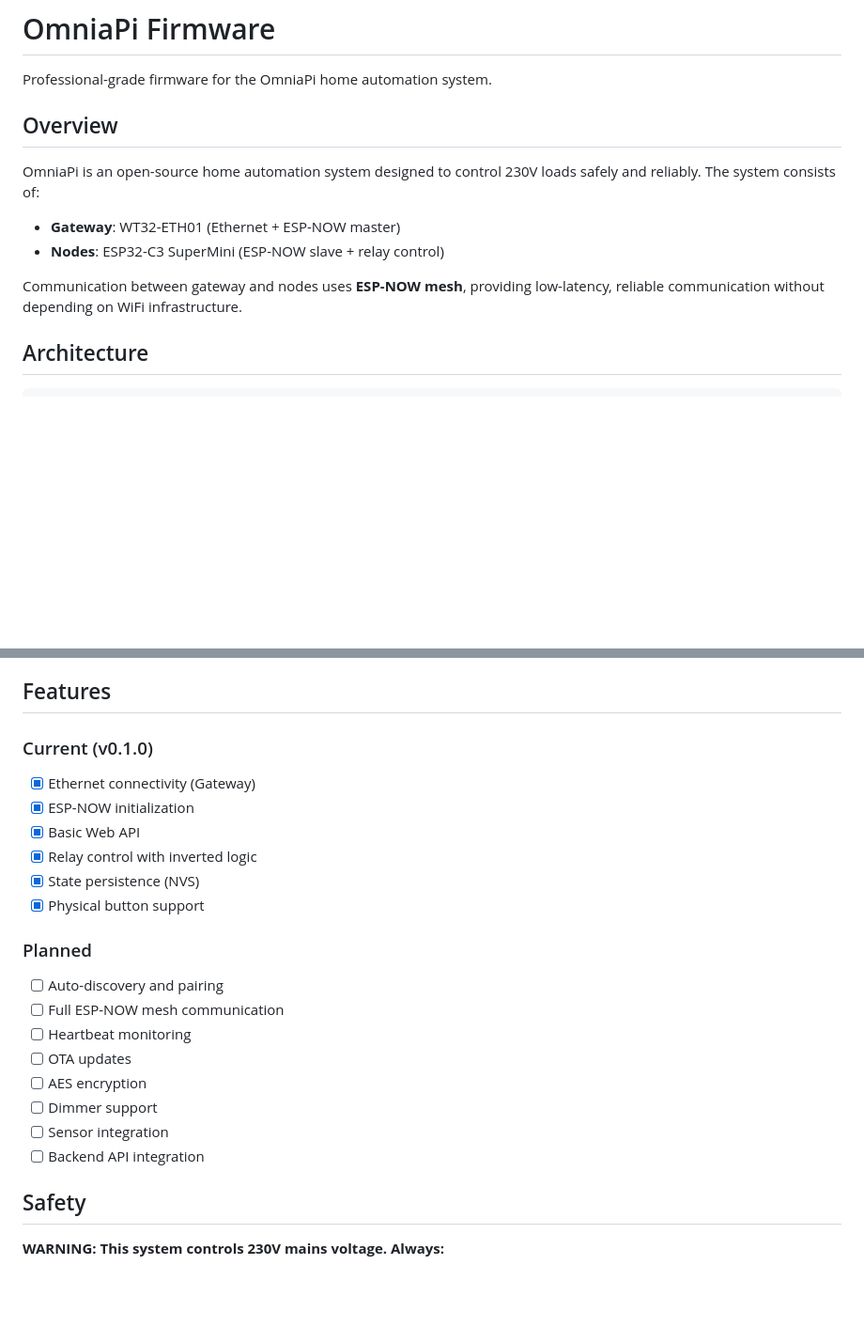
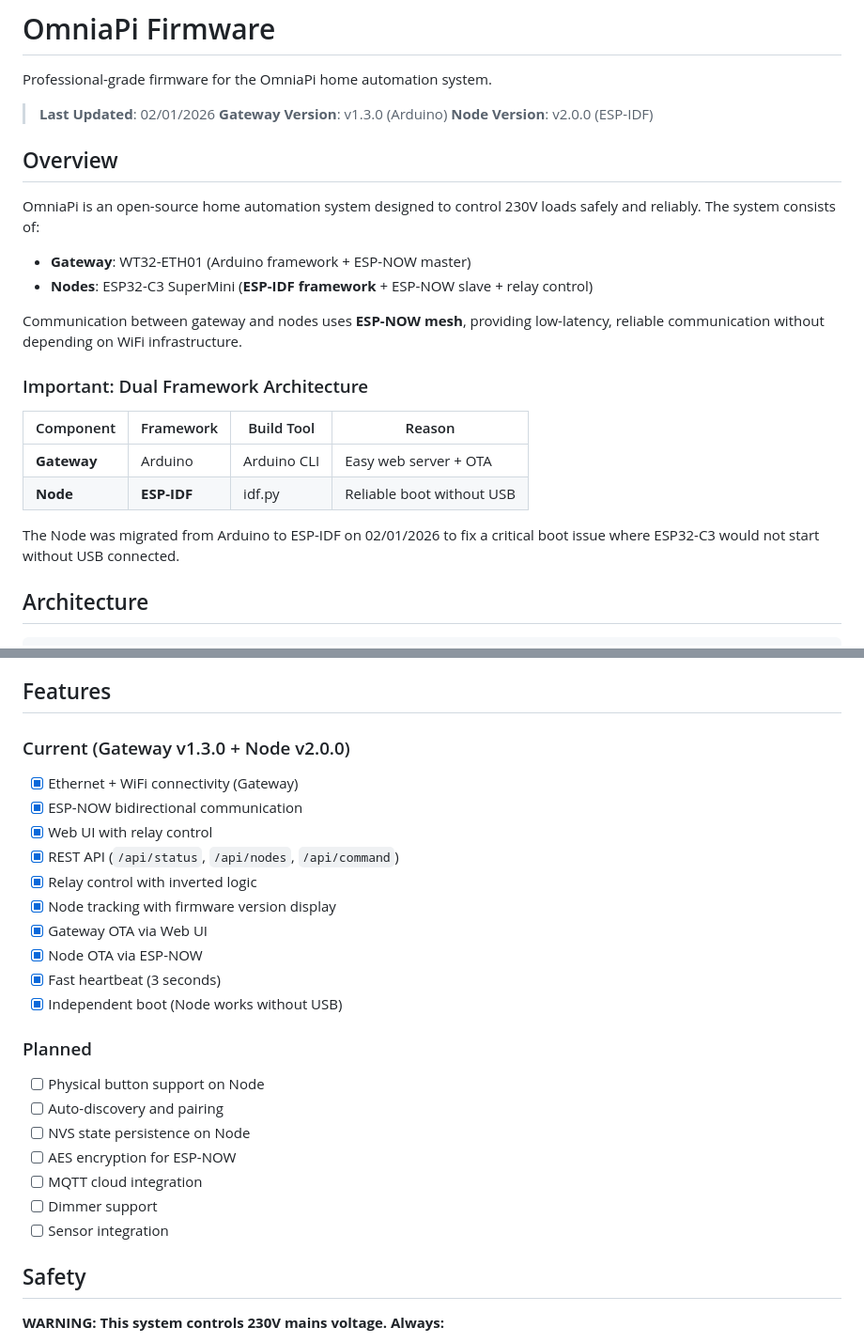
Before and after one commit to BomberStealth/OmniaPi_HomeDomotic_Firmware, a Markdown page: README.md, 2 parts joined by grey strips. Shown at 94% size. Rendered like a GitHub page; blank space fills up the shorter version.

```diff
--- a/README.md
+++ b/README.md
@@ -1,15 +1,28 @@
 # OmniaPi Firmware
 
 Professional-grade firmware for the OmniaPi home automation system.
+
+> **Last Updated**: 02/01/2026
+> **Gateway Version**: v1.3.0 (Arduino)
+> **Node Version**: v2.0.0 (ESP-IDF)
 
 ## Overview
 
 OmniaPi is an open-source home automation system designed to control 230V loads safely and reliably. The system consists of:
 
-- **Gateway**: WT32-ETH01 (Ethernet + ESP-NOW master)
-- **Nodes**: ESP32-C3 SuperMini (ESP-NOW slave + relay control)
+- **Gateway**: WT32-ETH01 (Arduino framework + ESP-NOW master)
+- **Nodes**: ESP32-C3 SuperMini (**ESP-IDF framework** + ESP-NOW slave + relay control)
 
 Communication between gateway and nodes uses **ESP-NOW mesh**, providing low-latency, reliable communication without depending on WiFi infrastructure.
+
+### Important: Dual Framework Architecture
+
+| Component | Framework | Build Tool | Reason |
+|-----------|-----------|------------|--------|
+| **Gateway** | Arduino | Arduino CLI | Easy web server + OTA |
+| **Node** | **ESP-IDF** | idf.py | Reliable boot without USB |
+
+The Node was migrated from Arduino to ESP-IDF on 02/01/2026 to fix a critical boot issue where ESP32-C3 would not start without USB connected.
 
 ## Architecture
 
@@ -128,23 +167,26 @@ pio run -t upload
 
 ## Features
 
-### Current (v0.1.0)
-- [x] Ethernet connectivity (Gateway)
-- [x] ESP-NOW initialization
-- [x] Basic Web API
+### Current (Gateway v1.3.0 + Node v2.0.0)
+- [x] Ethernet + WiFi connectivity (Gateway)
+- [x] ESP-NOW bidirectional communication
+- [x] Web UI with relay control
+- [x] REST API (`/api/status`, `/api/nodes`, `/api/command`)
 - [x] Relay control with inverted logic
-- [x] State persistence (NVS)
-- [x] Physical button support
+- [x] Node tracking with firmware version display
+- [x] Gateway OTA via Web UI
+- [x] Node OTA via ESP-NOW
+- [x] Fast heartbeat (3 seconds)
+- [x] Independent boot (Node works without USB)
 
 ### Planned
+- [ ] Physical button support on Node
 - [ ] Auto-discovery and pairing
-- [ ] Full ESP-NOW mesh communication
-- [ ] Heartbeat monitoring
-- [ ] OTA updates
-- [ ] AES encryption
+- [ ] NVS state persistence on Node
+- [ ] AES encryption for ESP-NOW
+- [ ] MQTT cloud integration
 - [ ] Dimmer support
 - [ ] Sensor integration
-- [ ] Backend API integration
 
 ## Safety
 
```
Also changed, not shown: other parts of README.md (+53 -27 lines), TODO.md (+117 -79 lines).
